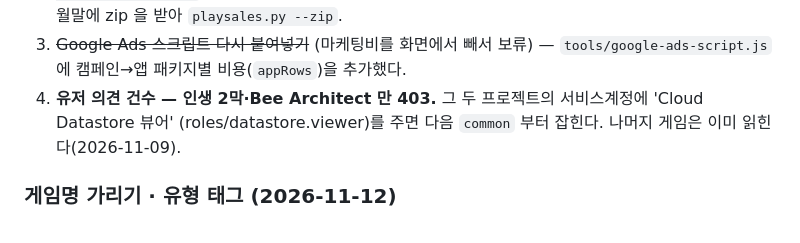
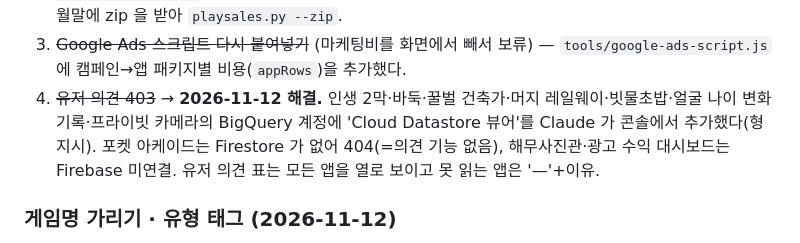
Before and after one commit to Purplusnow/secondact-dashboard, a Markdown page: HANDOFF.md, the part around the change. Drawn GitHub-style.

Commit message:
HANDOFF: 유저 의견 Datastore 뷰어 권한 7개 프로젝트 추가 기록
Co-Authored-By: Claude Opus 5.5 <noreply@anthropic.com>

```diff
--- a/HANDOFF.md
+++ b/HANDOFF.md
@@ -196,8 +196,7 @@ git pull --rebase
    '재무 데이터 보기'를 준다(반영까지 최대 24시간). 그다음 `gh variable set PLAY_BUCKET -b pubsite_prod_rev_…`
    (Play Console › 다운로드 보고서 › 재무 › 'Cloud Storage URI 복사'). 그 전까진 월말에 zip 을 받아 `playsales.py --zip`.
 3. ~~Google Ads 스크립트 다시 붙여넣기~~ (마케팅비를 화면에서 빼서 보류) — `tools/google-ads-script.js` 에 캠페인→앱 패키지별 비용(`appRows`)을 추가했다.
-4. **유저 의견 건수 — 인생 2막·Bee Architect 만 403.** 그 두 프로젝트의 서비스계정에 'Cloud Datastore 뷰어'
-   (roles/datastore.viewer)를 주면 다음 `common` 부터 잡힌다. 나머지 게임은 이미 읽힌다(2026-11-09).
+4. ~~유저 의견 403~~ → **2026-11-12 해결.** 인생 2막·바둑·꿀벌 건축가·머지 레일웨이·빗물초밥·얼굴 나이 변화 기록·프라이빗 카메라의 BigQuery 계정에 'Cloud Datastore 뷰어'를 Claude 가 콘솔에서 추가했다(형 지시). 포켓 아케이드는 Firestore 가 없어 404(=의견 기능 없음), 해무사진관·광고 수익 대시보드는 Firebase 미연결. 유저 의견 표는 모든 앱을 열로 보이고 못 읽는 앱은 '—'+이유.
 
 ### 게임명 가리기 · 유형 태그 (2026-11-12)
 - **'게임명 가리기'** 버튼(캡처·외부 공유용)은 **앱별 DAU 카드 안에만** 있고 그 카드의 이름만 '프로젝트 N'(목록 순서)으로 바꾼다(형 지시 2026-11-12 — 처음엔 전체였다가 좁힘). localStorage `pf-mask`. 옆 그림 아이콘 = **카드만 PNG 저장**(누를 때 cdnjs html2canvas 1.4.1 로드, 2배 해상도, 버튼은 빼고 찍는다, 파일명 `dau-날짜[-masked].png`).
```
